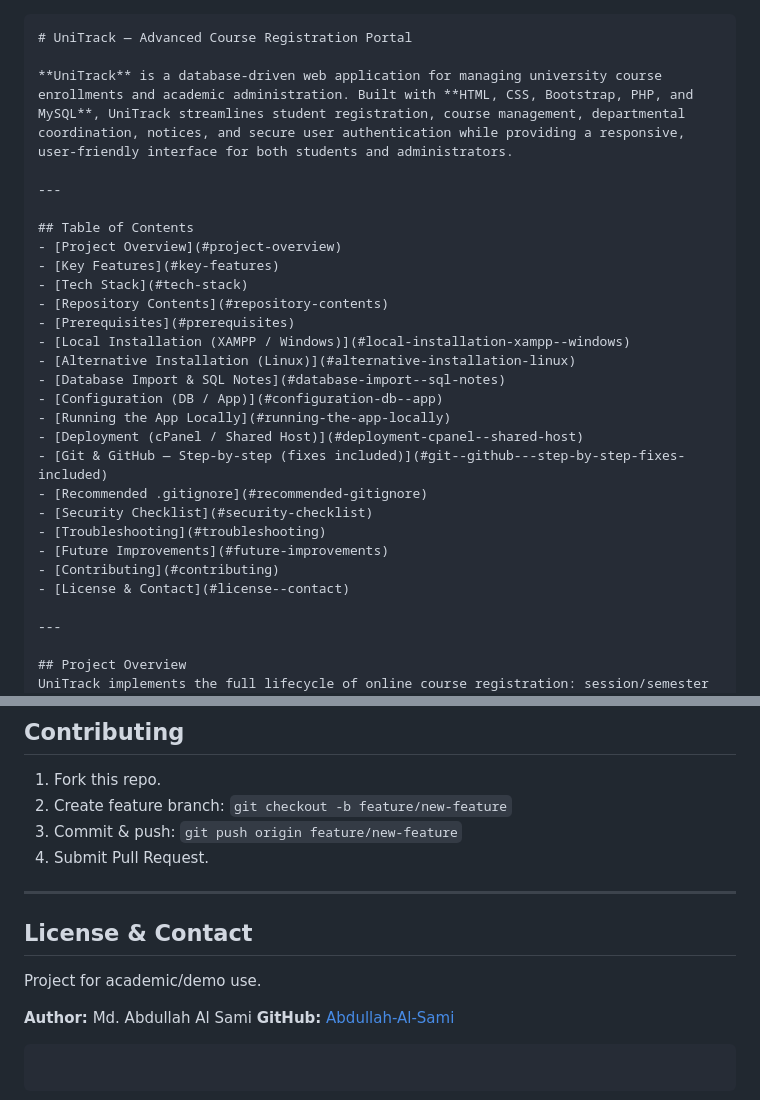
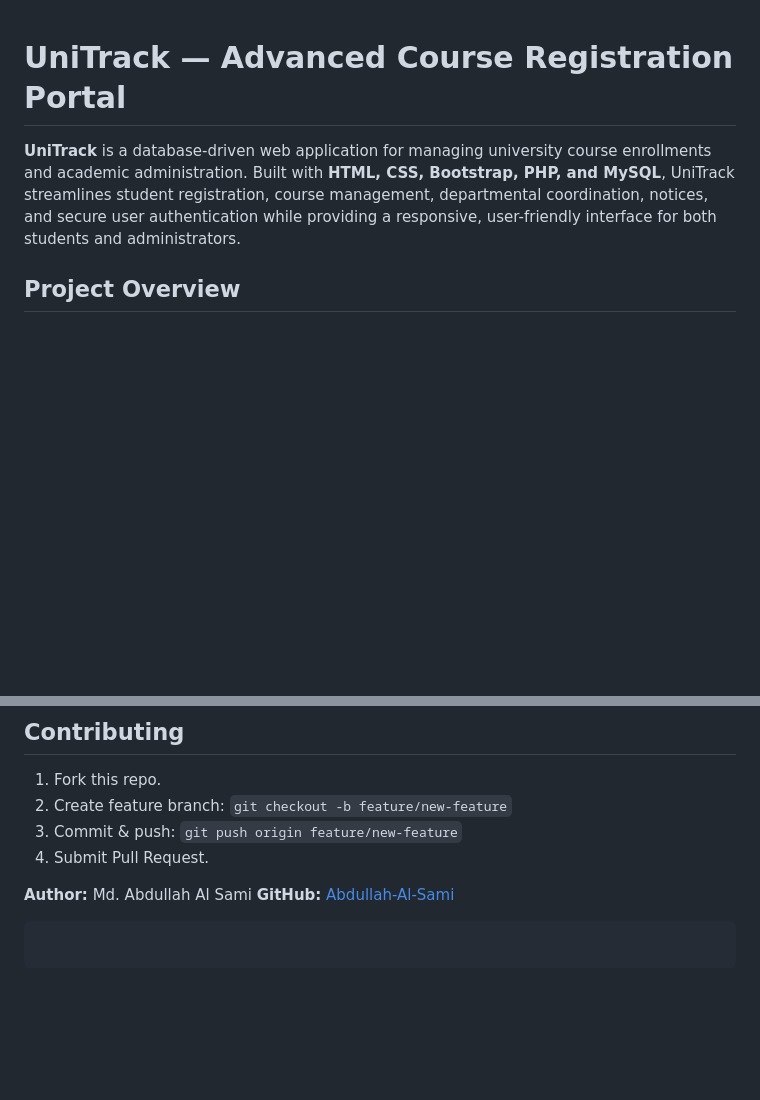
Before and after one commit to Abdullah-Al-Sami/UniTrack-Advanced-Course-Registration-Portal, a Markdown page: README.md, 2 parts joined by grey strips. GitHub-like rendering; blank space fills up the shorter version.

Commit message:
Update README by removing unnecessary sections
Removed sections from README, including the Table of Contents and License & Contact.

`````diff
--- a/README.md
+++ b/README.md
@@ -1,31 +1,8 @@
-````markdown
+
 # UniTrack — Advanced Course Registration Portal
 
 **UniTrack** is a database-driven web application for managing university course enrollments and academic administration. Built with **HTML, CSS, Bootstrap, PHP, and MySQL**, UniTrack streamlines student registration, course management, departmental coordination, notices, and secure user authentication while providing a responsive, user-friendly interface for both students and administrators.
 
----
-
-## Table of Contents
-- [Project Overview](#project-overview)
-- [Key Features](#key-features)
-- [Tech Stack](#tech-stack)
-- [Repository Contents](#repository-contents)
-- [Prerequisites](#prerequisites)
-- [Local Installation (XAMPP / Windows)](#local-installation-xampp--windows)
-- [Alternative Installation (Linux)](#alternative-installation-linux)
-- [Database Import & SQL Notes](#database-import--sql-notes)
-- [Configuration (DB / App)](#configuration-db--app)
-- [Running the App Locally](#running-the-app-locally)
-- [Deployment (cPanel / Shared Host)](#deployment-cpanel--shared-host)
-- [Git & GitHub — Step-by-step (fixes included)](#git--github---step-by-step-fixes-included)
-- [Recommended .gitignore](#recommended-gitignore)
-- [Security Checklist](#security-checklist)
-- [Troubleshooting](#troubleshooting)
-- [Future Improvements](#future-improvements)
-- [Contributing](#contributing)
-- [License & Contact](#license--contact)
-
----
 
 ## Project Overview
 UniTrack implements the full lifecycle of online course registration: session/semester management, department & course setup, student enrollment, news/notice board, enrollment history, admin and student authentication, user logs, and profile management. It is intended for academic use and designed to be simple to deploy on Apache/PHP + MySQL environments.
@@ -211,12 +188,6 @@ id passes.txt
 3. Commit & push: `git push origin feature/new-feature`
 4. Submit Pull Request.
 
----
-
-## License & Contact
-
-Project for academic/demo use.
-
 **Author:** Md. Abdullah Al Sami
 **GitHub:** [Abdullah-Al-Sami](https://github.com/Abdullah-Al-Sami)
 
`````
